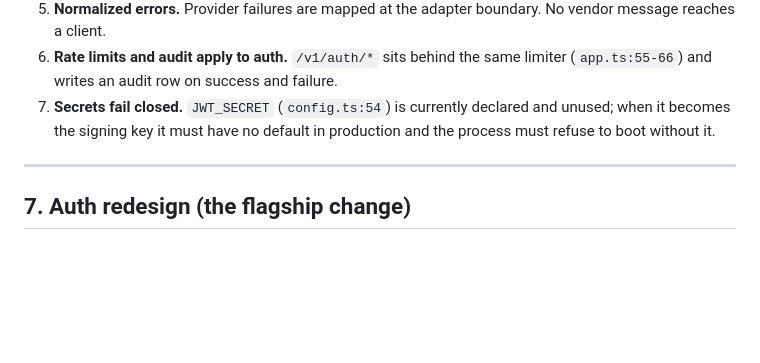
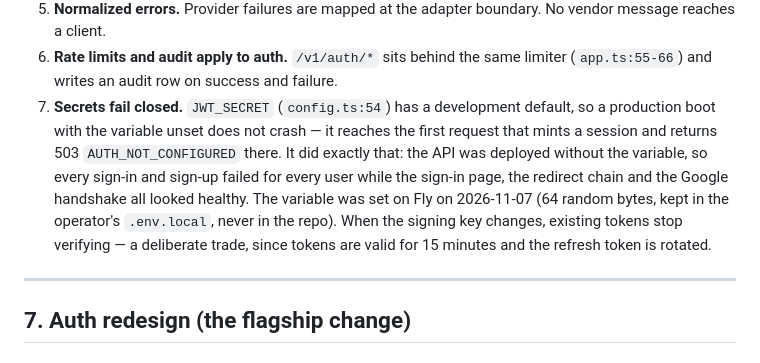
Before and after one commit to AngiSoft-Technologies/ai-career-platform, a Markdown page: docs/ARCHITECTURE_BOUNDARIES.md, the part around the change. GitHub-like rendering; blank space fills up the shorter version.

Commit message:
Record how production lost its JWT secret
The API was deployed without JWT_SECRET. The code fails closed exactly
as designed — the 25-character development default is refused in
production — so every request that minted a session returned 503
AUTH_NOT_CONFIGURED while the sign-in page, the redirect chain and the
Google handshake all looked healthy. Nobody could sign in or sign up on
any provider.

The secret is set on Fly now, and sign-in is verified against
production with a real session. This writes down what happened, so the
next deployment checks for the variable instead of rediscovering it
through a 503 on the login form.

```diff
--- a/docs/ARCHITECTURE_BOUNDARIES.md
+++ b/docs/ARCHITECTURE_BOUNDARIES.md
@@ -229,9 +229,14 @@ Cache and outbox are legitimate client concerns. Inventing server state is not.
    reaches a client.
 6. **Rate limits and audit apply to auth.** `/v1/auth/*` sits behind the same limiter
    (`app.ts:55-66`) and writes an audit row on success and failure.
-7. **Secrets fail closed.** `JWT_SECRET` (`config.ts:54`) is currently declared and unused; when it
-   becomes the signing key it must have no default in production and the process must refuse to
-   boot without it.
+7. **Secrets fail closed.** `JWT_SECRET` (`config.ts:54`) has a development default, so a
+   production boot with the variable unset does not crash — it reaches the first request that
+   mints a session and returns 503 `AUTH_NOT_CONFIGURED` there. It did exactly that: the API
+   was deployed without the variable, so every sign-in and sign-up failed for every user while
+   the sign-in page, the redirect chain and the Google handshake all looked healthy. The
+   variable was set on Fly on 2026-11-07 (64 random bytes, kept in the operator's `.env.local`,
+   never in the repo). When the signing key changes, existing tokens stop verifying — a
+   deliberate trade, since tokens are valid for 15 minutes and the refresh token is rotated.
 
 ---
 
```
